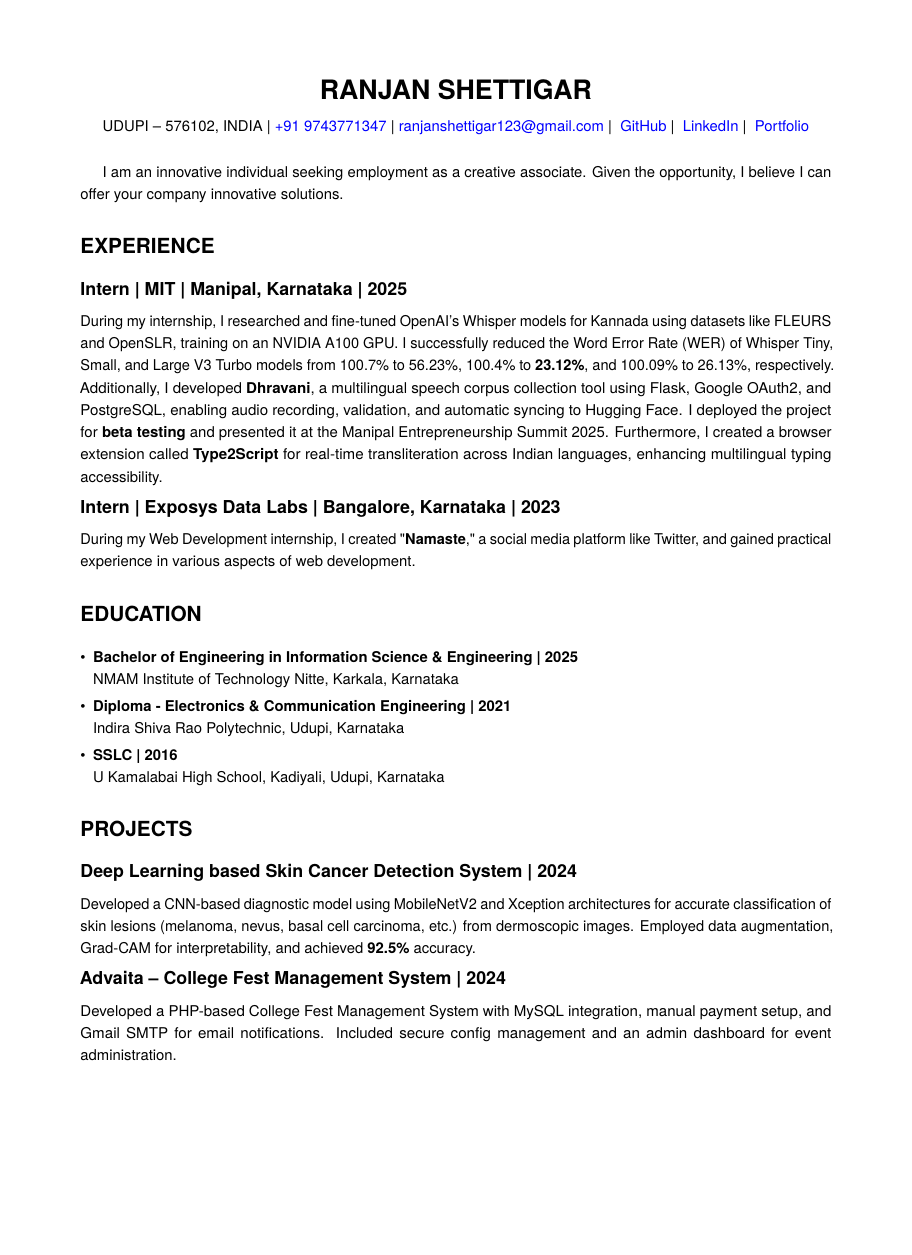
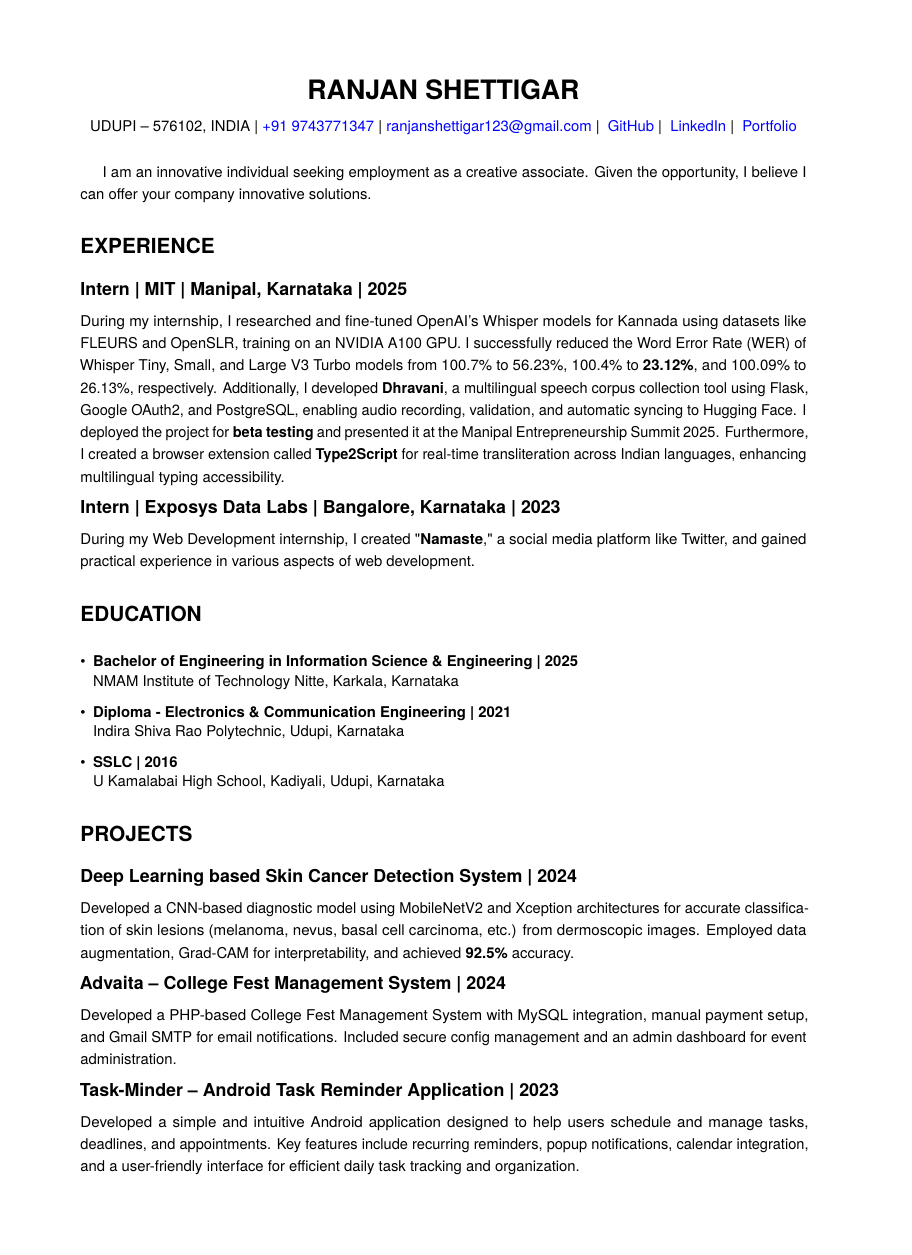
Before and after one commit to Ranjan-Shettigar/ranjanshettigar, a LaTeX CV (resume/ranjan_shettigar.tex): page 1 of 2, the shorter picture padded with empty space. Compiled offline with pdfLaTeX.

Commit message:
Update resume formatting: change paper size to A4, adjust line spacing, and refine section title commands

```diff
--- a/resume/ranjan_shettigar.tex
+++ b/resume/ranjan_shettigar.tex
@@ -1,4 +1,4 @@
-\documentclass[10pt, letterpaper]{article}
+\documentclass[10pt, a4paper]{article}
 \usepackage[utf8]{inputenc}
 \usepackage[T1]{fontenc}
 \usepackage{geometry} % Control margins
@@ -16,7 +16,7 @@
 
 % --- Margins (Adjust as needed) ---
 \geometry{
-    letterpaper,
+    a4paper,
     top=0.75in,
     bottom=0.75in,
     left=0.75in,
@@ -39,7 +39,9 @@
 % \setstretch{1.05}
 % Or use singlespacing
 % \singlespacing
-\onehalfspacing
+\onehalfspacing % \onehalfspacing sets line spacing to 1.5x normal between lines in a paragraph.
+% \setlength{\parskip}{0.6em} only adds space between paragraphs, not lines.
+% The quoted text is a single paragraph, so only 1.5x line spacing applies between lines.
 
 % Space between paragraphs (like between job description paragraphs)
 \setlength{\parskip}{0.6em} % Slightly increased from 0.5em
@@ -68,14 +70,14 @@
 
 % --- Define commands for Job/Project Titles ---
 \newcommand{\entrytitle}[4]{%
-    {\fontsize{12pt}{14pt}\selectfont\textbf{#1 | #2 | #3 | #4}}\\[\parskip] % Added space after subheading
+    {\fontsize{12pt}{14pt}\selectfont\textbf{#1 | #2 | #3 | #4}}\\[\parskip] % 12pt for job/project titles
 }
 \newcommand{\projecttitle}[2]{%
-    {\fontsize{12pt}{14pt}\selectfont\textbf{#1 | #2}}\\[\parskip] % Added space after subheading
+    {\fontsize{12pt}{14pt}\selectfont\textbf{#1 | #2}}\\[\parskip] % 12pt for project titles
 }
 
 % --- Define body text font size macro ---
-\newcommand{\bodyfont}{\fontsize{10pt}{12pt}\selectfont}
+\newcommand{\bodyfont}{\fontsize{10pt}{12pt}\selectfont\setstretch{1.5}} % 10pt for body text
 
 % --- Disable page numbering ---
 \pagestyle{empty}
@@ -89,7 +91,8 @@
 
 % --- Header ---
 \begin{center}
-    {\fontsize{18pt}{22pt}\selectfont\bfseries RANJAN SHETTIGAR} \\[1.2ex]
+    {\fontsize{18pt}{22pt}\selectfont\bfseries RANJAN SHETTIGAR} % 18pt for main header
+    \\[1.2ex]
     {\fontsize{10pt}{12pt}\selectfont
      UDUPI – 576102, INDIA | \phone{+91 9743771347} | \email{ranjanshettigar123@gmail.com} |
      \href{https://github.com/Ranjan-Shettigar}{GitHub} |
@@ -123,11 +126,13 @@ During my Web Development internship, I created "\textbf{Namaste}," a social med
 
 {\bodyfont
 \begin{itemize}
-    \item \textbf{Bachelor of Engineering in Information Science \& Engineering | 2025} \\
+    \item \textbf{Bachelor of Engineering in Information Science \& Engineering | 2025} \\[-0.5em]
     NMAM Institute of Technology Nitte, Karkala, Karnataka
-    \item \textbf{Diploma - Electronics \& Communication Engineering | 2021} \\
+
+    \item \textbf{Diploma - Electronics \& Communication Engineering | 2021} \\[-0.5em]
     Indira Shiva Rao Polytechnic, Udupi, Karnataka
-    \item \textbf{SSLC | 2016} \\
+
+    \item \textbf{SSLC | 2016} \\[-0.5em]
     U Kamalabai High School, Kadiyali, Udupi, Karnataka
 \end{itemize}
 }
```
Also changed, not shown: resume/ranjan_shettigar.tex (2 more changed lines).
